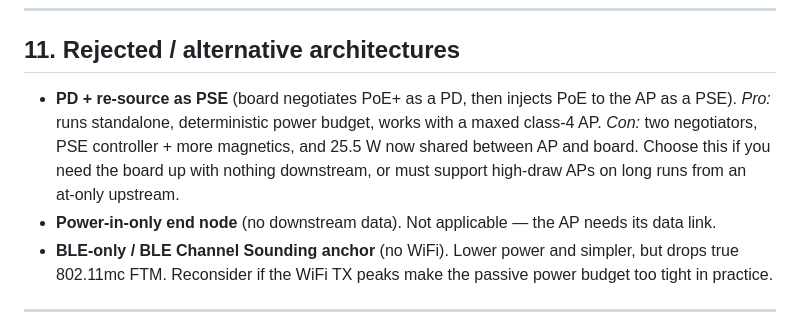
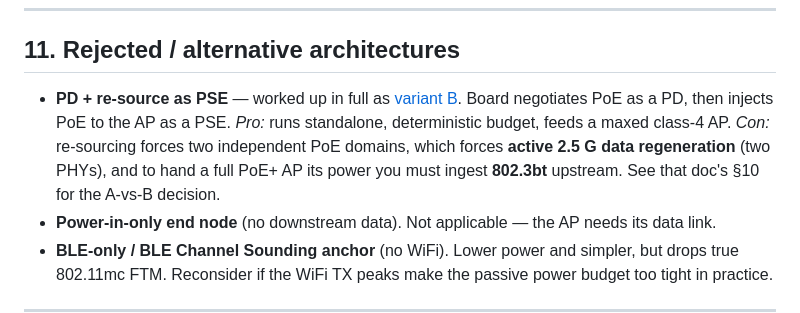
Before and after one commit to shark-fi/unifi-hamina-export, a Markdown page: docs/poe-passthrough-ble-board.md, the part around the change. Rendered like a GitHub page.

```diff
--- a/docs/poe-passthrough-ble-board.md
+++ b/docs/poe-passthrough-ble-board.md
@@ -281,12 +281,13 @@ Passives/decoupling are omitted from the summary below.
 
 ## 11. Rejected / alternative architectures
 
-- **PD + re‑source as PSE** (board negotiates PoE+ as a PD, then injects PoE to
-  the AP as a PSE). *Pro:* runs standalone, deterministic power budget, works
-  with a maxed class‑4 AP. *Con:* two negotiators, PSE controller + more
-  magnetics, and 25.5 W now shared between AP and board. Choose this if you need
-  the board up with nothing downstream, or must support high‑draw APs on long
-  runs from an at‑only upstream.
+- **PD + re‑source as PSE** — worked up in full as
+  [variant B](./poe-passthrough-ble-board-resource-variant.md). Board negotiates
+  PoE as a PD, then injects PoE to the AP as a PSE. *Pro:* runs standalone,
+  deterministic budget, feeds a maxed class‑4 AP. *Con:* re‑sourcing forces two
+  independent PoE domains, which forces **active 2.5 G data regeneration** (two
+  PHYs), and to hand a full PoE+ AP its power you must ingest **802.3bt**
+  upstream. See that doc's §10 for the A‑vs‑B decision.
 - **Power‑in‑only end node** (no downstream data). Not applicable — the AP needs
   its data link.
 - **BLE‑only / BLE Channel Sounding anchor** (no WiFi). Lower power and simpler,
```
Also changed, not shown: README.md (+10 -5 lines), docs/poe-passthrough-ble-board-resource-variant.md (added, +249 -0 lines).
